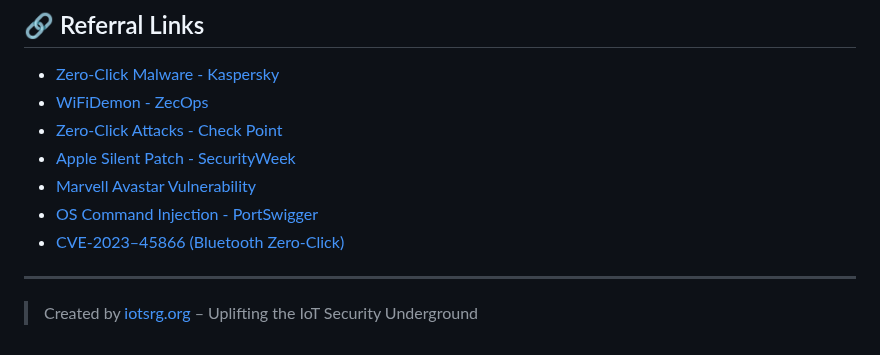
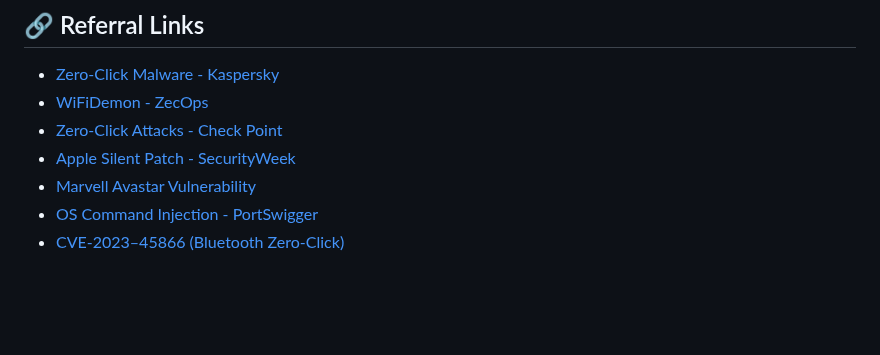
Before and after one commit to V33RU/CommandInWiFi-Zeroclick, a Markdown page: README.md, the part around the change. GitHub-like rendering; blank space fills up the shorter version.

```diff
--- a/README.md
+++ b/README.md
@@ -101,7 +101,3 @@ Example Use:
 - [Marvell Avastar Vulnerability](https://www.helpnetsecurity.com/2019/01/21/marvell-avastar-wi-fi-vulnerability/)
 - [OS Command Injection - PortSwigger](https://portswigger.net/web-security/os-command-injection)
 - [CVE-2023–45866 (Bluetooth Zero-Click)](https://github.com/marcnewlin/hi_my_name_is_keyboard)
-
----
-
-> Created by [iotsrg.org](https://iotsrg.org) – Uplifting the IoT Security Underground
```
